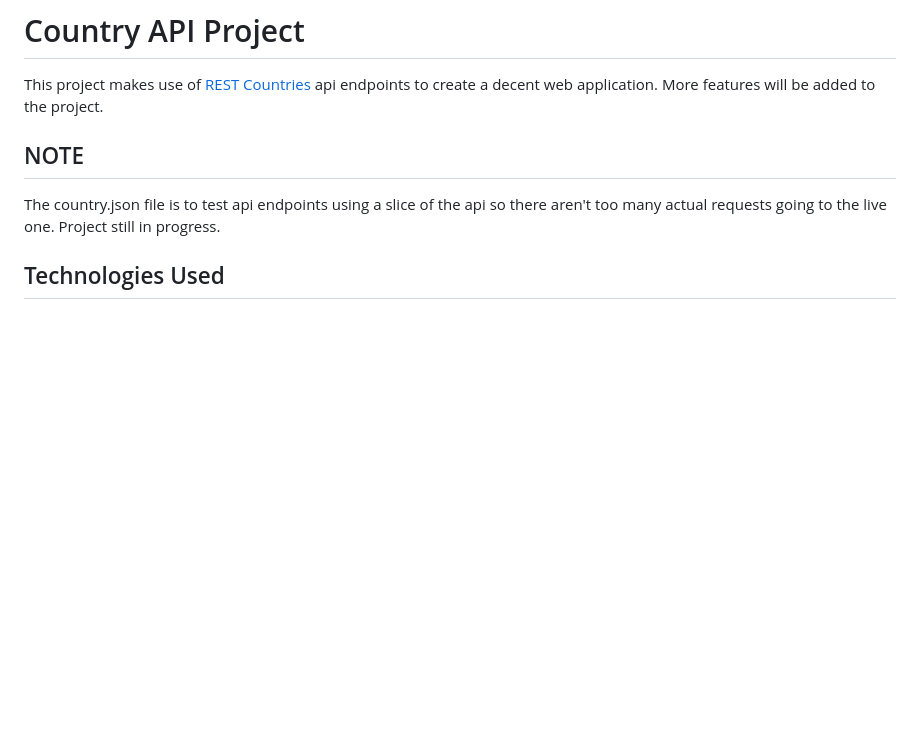
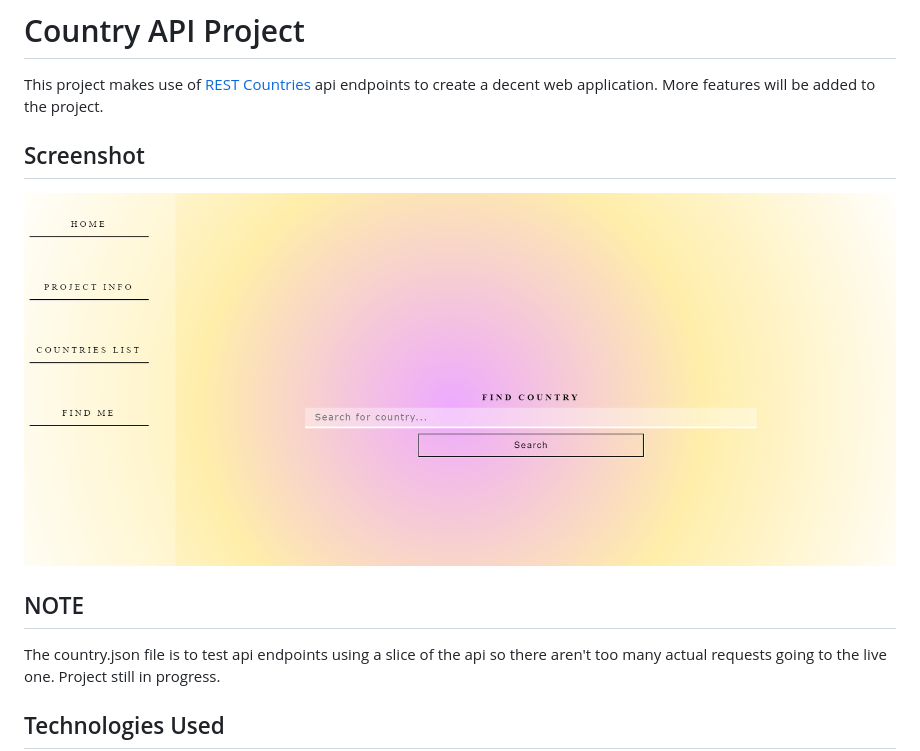
Before and after one commit to David4bay/Country-API-Project, a Markdown page: README.md, the part around the change. GitHub-like rendering; pictures changed too: screenshot/Screenshot.PNG (added); blank space fills up the shorter version.

Commit message:
added screenshot

```diff
--- a/README.md
+++ b/README.md
@@ -1,6 +1,10 @@
 # Country API Project
 
 This project makes use of [REST Countries](https://restcountries.com/) api endpoints to create a decent web application. More features will be added to the project.
+
+## Screenshot
+
+![Screenshot](./screenshot/Screenshot.PNG)
 
 ## NOTE
 
```
